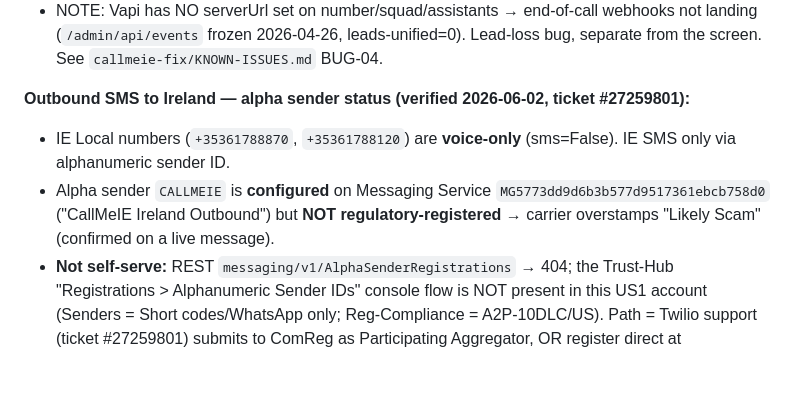
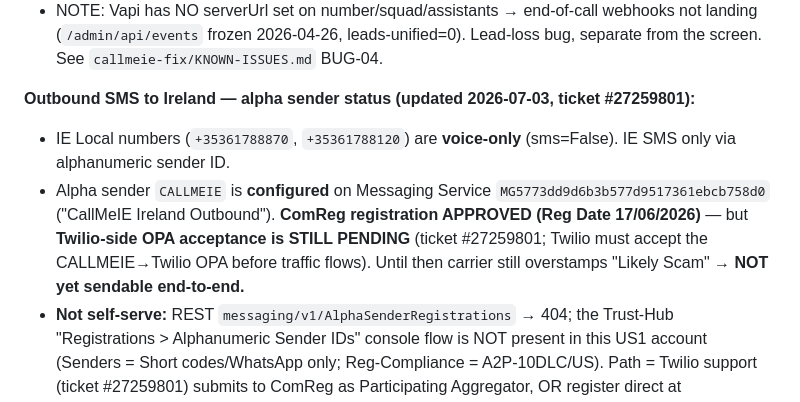
Before and after one commit to scruge1/owl-studio-website-directions, a Markdown page: INFRA.md, the part around the change. GitHub-like rendering; blank space fills up the shorter version.

```diff
--- a/INFRA.md
+++ b/INFRA.md
@@ -149,9 +149,9 @@ The table is `service_applications` (NOT `services_applications`). `custom_label
 - Revert: set VoiceUrl back to `https://api.vapi.ai/twilio/inbound_call`.
 - NOTE: Vapi has NO serverUrl set on number/squad/assistants → end-of-call webhooks not landing (`/admin/api/events` frozen 2026-04-26, leads-unified=0). Lead-loss bug, separate from the screen. See `callmeie-fix/KNOWN-ISSUES.md` BUG-04.
 
-**Outbound SMS to Ireland — alpha sender status (verified 2026-06-02, ticket #27259801):**
+**Outbound SMS to Ireland — alpha sender status (updated 2026-07-03, ticket #27259801):**
 - IE Local numbers (`+35361788870`, `+35361788120`) are **voice-only** (sms=False). IE SMS only via alphanumeric sender ID.
-- Alpha sender `CALLMEIE` is **configured** on Messaging Service `MG5773dd9d6b3b577d9517361ebcb758d0` ("CallMeIE Ireland Outbound") but **NOT regulatory-registered** → carrier overstamps "Likely Scam" (confirmed on a live message).
+- Alpha sender `CALLMEIE` is **configured** on Messaging Service `MG5773dd9d6b3b577d9517361ebcb758d0` ("CallMeIE Ireland Outbound"). **ComReg registration APPROVED (Reg Date 17/06/2026)** — but **Twilio-side OPA acceptance is STILL PENDING** (ticket #27259801; Twilio must accept the CALLMEIE→Twilio OPA before traffic flows). Until then carrier still overstamps "Likely Scam" → **NOT yet sendable end-to-end.**
 - **Not self-serve:** REST `messaging/v1/AlphaSenderRegistrations` → 404; the Trust-Hub "Registrations > Alphanumeric Sender IDs" console flow is NOT present in this US1 account (Senders = Short codes/WhatsApp only; Reg-Compliance = A2P-10DLC/US). Path = Twilio support (ticket #27259801) submits to ComReg as Participating Aggregator, OR register direct at comreg.ie/senderid. Proof doc = **CRO 816273** cert (NOT DUNS — DUNS is the separate A2P-10DLC blocker).
 - **Interim outbound SMS** = US `TWILIO_FROM_NUMBER +16624397271` (Likely-Scam risk on Three IE), or prefer email via Resend `hello@callmeie.ie`. See MEMORY.md `project_ie-alpha-sender-not-registered` + `callmeie-hub/_internal/PILOT-PROGRAM.md` SMS section.
 
```
Also changed, not shown: twilio-reply-27259801-draft.md (added, +29 -0 lines).
